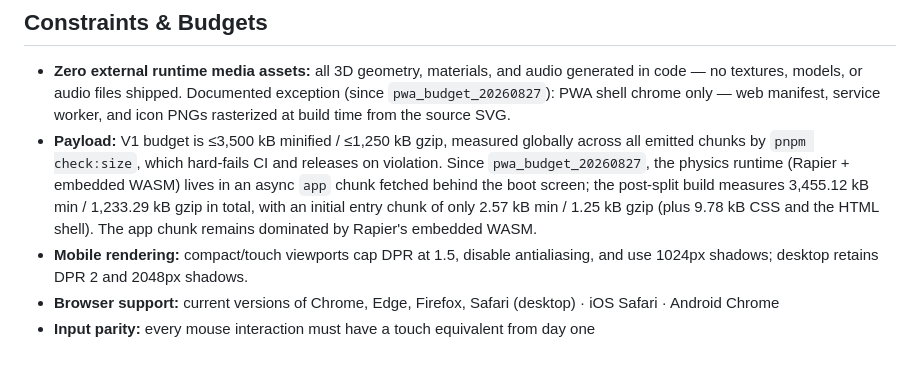
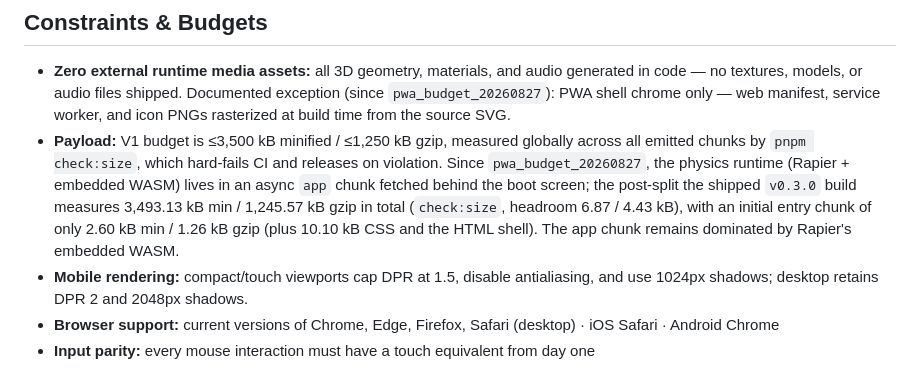
Before and after one commit to mansyar/3d-marble-run, a Markdown page: conductor/tech-stack.md, the part around the change. GitHub-like rendering.

Commit message:
docs(conductor): Synchronize docs for track 'Cut v0.3.0 Release'

```diff
--- a/conductor/tech-stack.md
+++ b/conductor/tech-stack.md
@@ -37,8 +37,9 @@ Web-first, zero-backend, fully offline. Every runtime media asset is procedurall
   across all emitted chunks by `pnpm check:size`, which hard-fails CI and releases
   on violation. Since `pwa_budget_20260827`, the physics runtime (Rapier + embedded
   WASM) lives in an async `app` chunk fetched behind the boot screen; the post-split
-  build measures 3,455.12 kB min / 1,233.29 kB gzip in total, with an initial entry
-  chunk of only 2.57 kB min / 1.25 kB gzip (plus 9.78 kB CSS and the HTML shell).
+  the shipped `v0.3.0` build measures 3,493.13 kB min / 1,245.57 kB gzip in total
+  (`check:size`, headroom 6.87 / 4.43 kB), with an initial entry chunk of only
+  2.60 kB min / 1.26 kB gzip (plus 10.10 kB CSS and the HTML shell).
   The app chunk remains dominated by Rapier's embedded WASM.
 - **Mobile rendering:** compact/touch viewports cap DPR at 1.5, disable antialiasing, and use 1024px shadows; desktop retains DPR 2 and 2048px shadows.
 - **Browser support:** current versions of Chrome, Edge, Firefox, Safari (desktop) · iOS Safari · Android Chrome
```
